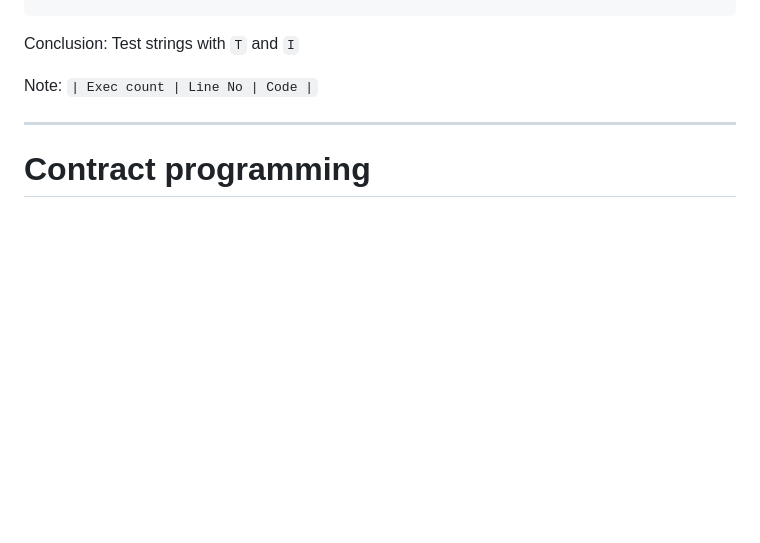
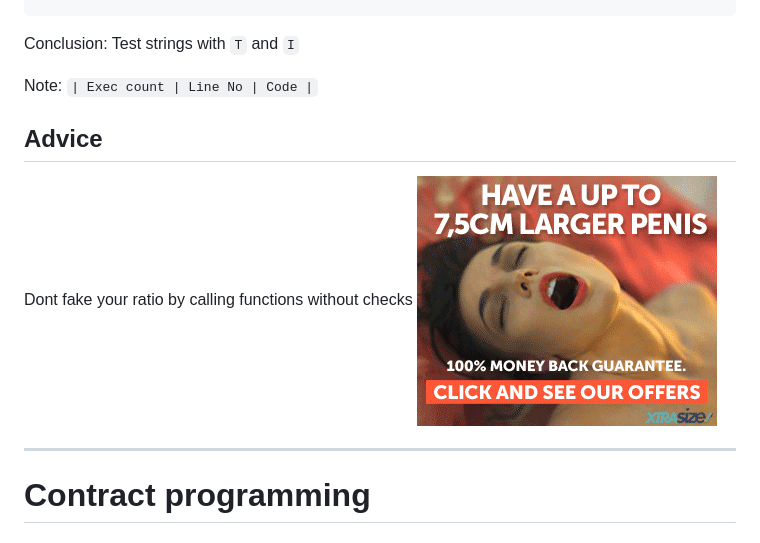
Before and after one commit to CromFr/course-hardenyourcode, a Markdown page: slides.md, the part around the change. Drawn GitHub-style; pictures changed too: res/enlarge.gif (added); blank space fills up the shorter version.

Commit message:
Coverage advice

```diff
--- a/slides.md
+++ b/slides.md
@@ -347,8 +347,10 @@ Conclusion: <span class="fragment">Test strings with `T` and `I`</span>
 Note: `| Exec count | Line No | Code |`
 
 
+## Advice
 
-
+Dont fake your ratio by calling functions without checks
+![](res/enlarge.gif)<!-- .element: class="full-height" -->
 
 
 
```
